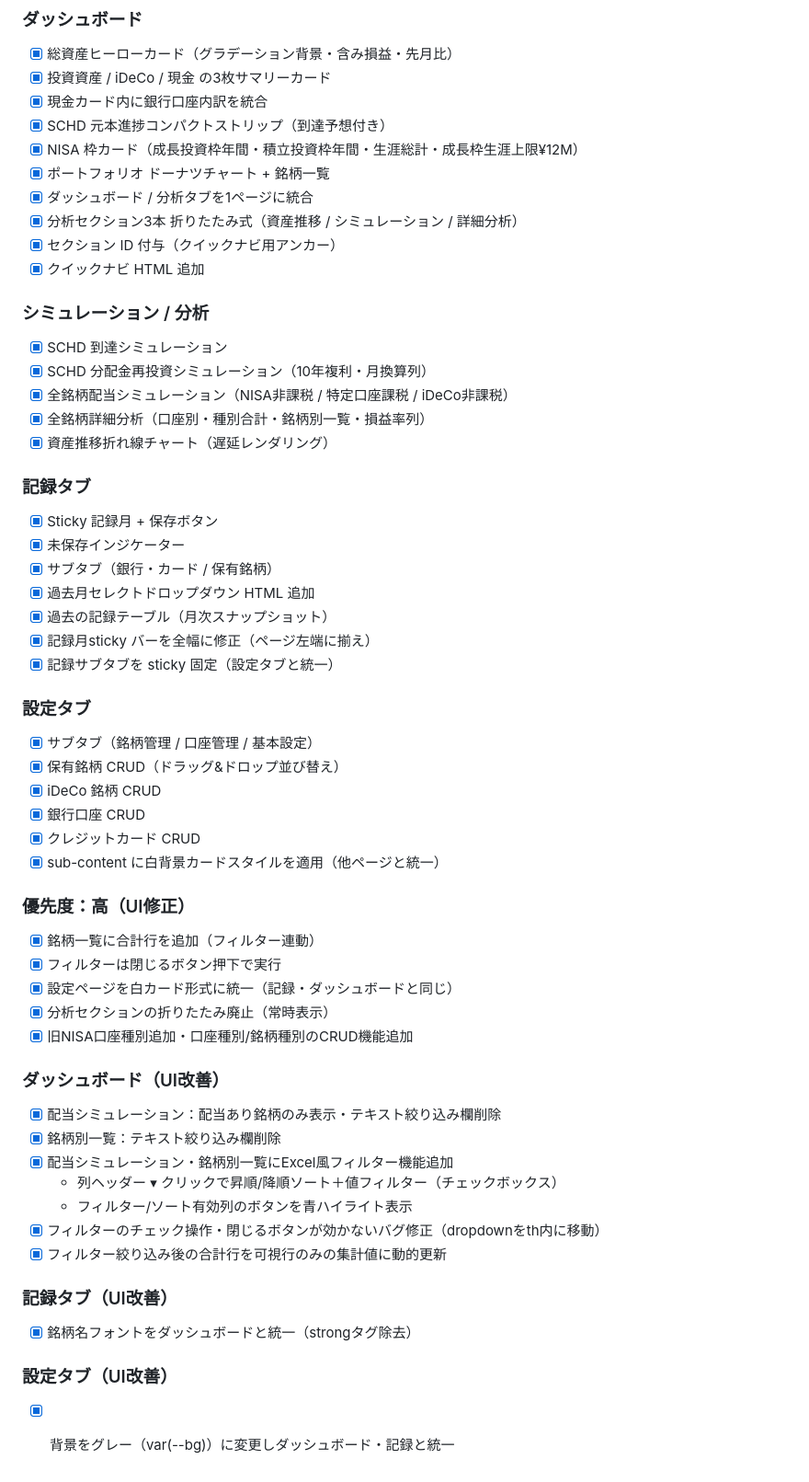
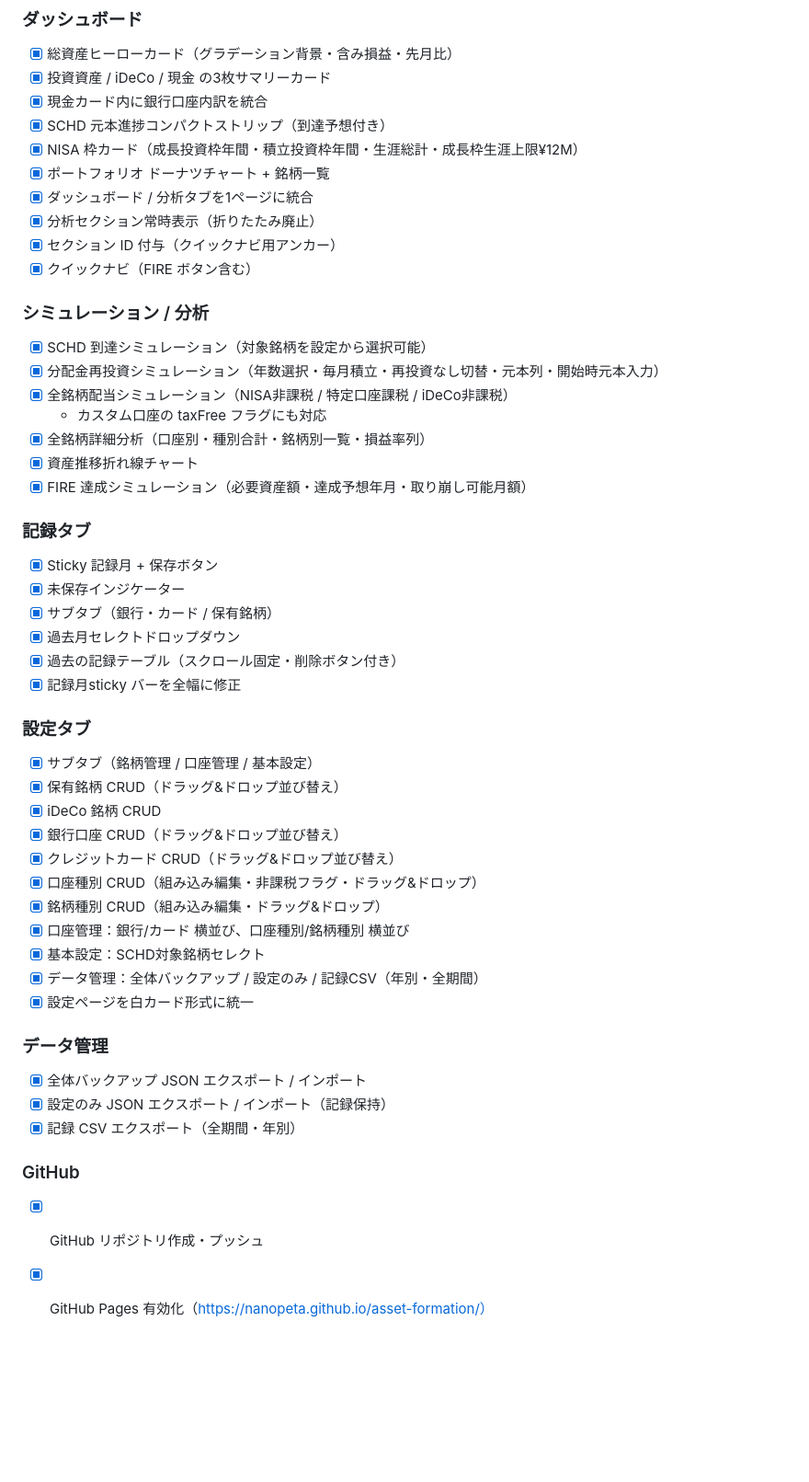
Before and after one commit to nanopeta/asset-formation, a Markdown page: tasks/todo.md, the part around one of its changes. Shown at 92% size. GitHub-like rendering; blank space fills up the shorter version.

Commit message:
docs: todo・lessons を最新の実装内容で更新

```diff
--- a/tasks/todo.md
+++ b/tasks/todo.md
@@ -39,52 +35,45 @@
 - [x] NISA 枠カード（成長投資枠年間・積立投資枠年間・生涯総計・成長枠生涯上限¥12M）
 - [x] ポートフォリオ ドーナツチャート + 銘柄一覧
 - [x] ダッシュボード / 分析タブを1ページに統合
-- [x] 分析セクション3本 折りたたみ式（資産推移 / シミュレーション / 詳細分析）
+- [x] 分析セクション常時表示（折りたたみ廃止）
 - [x] セクション ID 付与（クイックナビ用アンカー）
-- [x] クイックナビ HTML 追加
+- [x] クイックナビ（FIRE ボタン含む）
 
 ### シミュレーション / 分析
-- [x] SCHD 到達シミュレーション
-- [x] SCHD 分配金再投資シミュレーション（10年複利・月換算列）
+- [x] SCHD 到達シミュレーション（対象銘柄を設定から選択可能）
+- [x] 分配金再投資シミュレーション（年数選択・毎月積立・再投資なし切替・元本列・開始時元本入力）
 - [x] 全銘柄配当シミュレーション（NISA非課税 / 特定口座課税 / iDeCo非課税）
+  - カスタム口座の taxFree フラグにも対応
 - [x] 全銘柄詳細分析（口座別・種別合計・銘柄別一覧・損益率列）
-- [x] 資産推移折れ線チャート（遅延レンダリング）
+- [x] 資産推移折れ線チャート
+- [x] FIRE 達成シミュレーション（必要資産額・達成予想年月・取り崩し可能月額）
 
 ### 記録タブ
 - [x] Sticky 記録月 + 保存ボタン
 - [x] 未保存インジケーター
 - [x] サブタブ（銀行・カード / 保有銘柄）
-- [x] 過去月セレクトドロップダウン HTML 追加
-- [x] 過去の記録テーブル（月次スナップショット）
-- [x] 記録月sticky バーを全幅に修正（ページ左端に揃え）
-- [x] 記録サブタブを sticky 固定（設定タブと統一）
+- [x] 過去月セレクトドロップダウン
+- [x] 過去の記録テーブル（スクロール固定・削除ボタン付き）
+- [x] 記録月sticky バーを全幅に修正
 
 ### 設定タブ
 - [x] サブタブ（銘柄管理 / 口座管理 / 基本設定）
 - [x] 保有銘柄 CRUD（ドラッグ&ドロップ並び替え）
 - [x] iDeCo 銘柄 CRUD
-- [x] 銀行口座 CRUD
-- [x] クレジットカード CRUD
-- [x] sub-content に白背景カードスタイルを適用（他ページと統一）
+- [x] 銀行口座 CRUD（ドラッグ&ドロップ並び替え）
+- [x] クレジットカード CRUD（ドラッグ&ドロップ並び替え）
+- [x] 口座種別 CRUD（組み込み編集・非課税フラグ・ドラッグ&ドロップ）
+- [x] 銘柄種別 CRUD（組み込み編集・ドラッグ&ドロップ）
+- [x] 口座管理：銀行/カード 横並び、口座種別/銘柄種別 横並び
+- [x] 基本設定：SCHD対象銘柄セレクト
+- [x] データ管理：全体バックアップ / 設定のみ / 記録CSV（年別・全期間）
+- [x] 設定ページを白カード形式に統一
 
-### 優先度：高（UI修正）
-- [x] 銘柄一覧に合計行を追加（フィルター連動）
-- [x] フィルターは閉じるボタン押下で実行
-- [x] 設定ページを白カード形式に統一（記録・ダッシュボードと同じ）
-- [x] 分析セクションの折りたたみ廃止（常時表示）
-- [x] 旧NISA口座種別追加・口座種別/銘柄種別のCRUD機能追加
+### データ管理
+- [x] 全体バックアップ JSON エクスポート / インポート
+- [x] 設定のみ JSON エクスポート / インポート（記録保持）
+- [x] 記録 CSV エクスポート（全期間・年別）
 
-### ダッシュボード（UI改善）
-- [x] 配当シミュレーション：配当あり銘柄のみ表示・テキスト絞り込み欄削除
-- [x] 銘柄別一覧：テキスト絞り込み欄削除
-- [x] 配当シミュレーション・銘柄別一覧にExcel風フィルター機能追加
-  - 列ヘッダー ▾ クリックで昇順/降順ソート＋値フィルター（チェックボックス）
-  - フィルター/ソート有効列のボタンを青ハイライト表示
-- [x] フィルターのチェック操作・閉じるボタンが効かないバグ修正（dropdownをth内に移動）
-- [x] フィルター絞り込み後の合計行を可視行のみの集計値に動的更新
-
-### 記録タブ（UI改善）
-- [x] 銘柄名フォントをダッシュボードと統一（strongタグ除去）
-
-### 設定タブ（UI改善）
-- [x] 背景をグレー（var(--bg)）に変更しダッシュボード・記録と統一
+### GitHub
+- [x] GitHub リポジトリ作成・プッシュ
+- [x] GitHub Pages 有効化（https://nanopeta.github.io/asset-formation/）
```
Also changed, not shown: other parts of tasks/todo.md (+0 -4 lines), tasks/lessons.md (+28 -28 lines).
